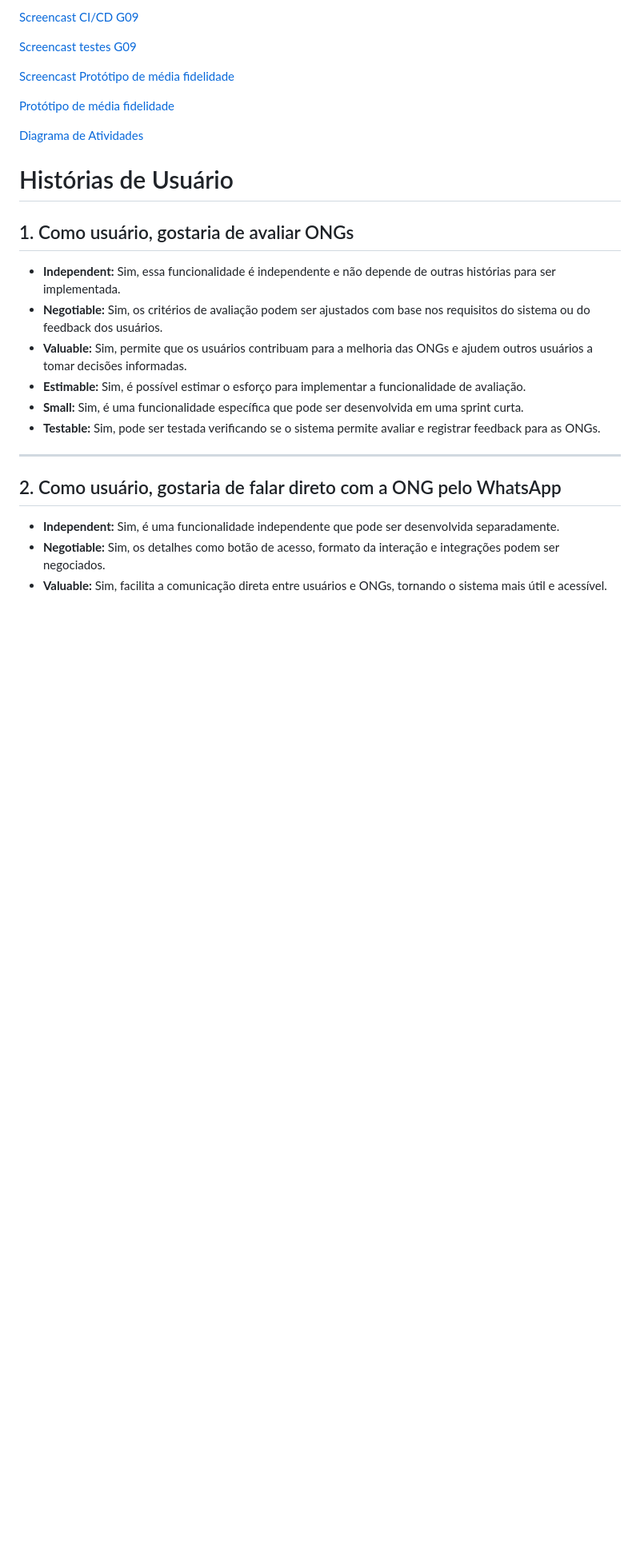
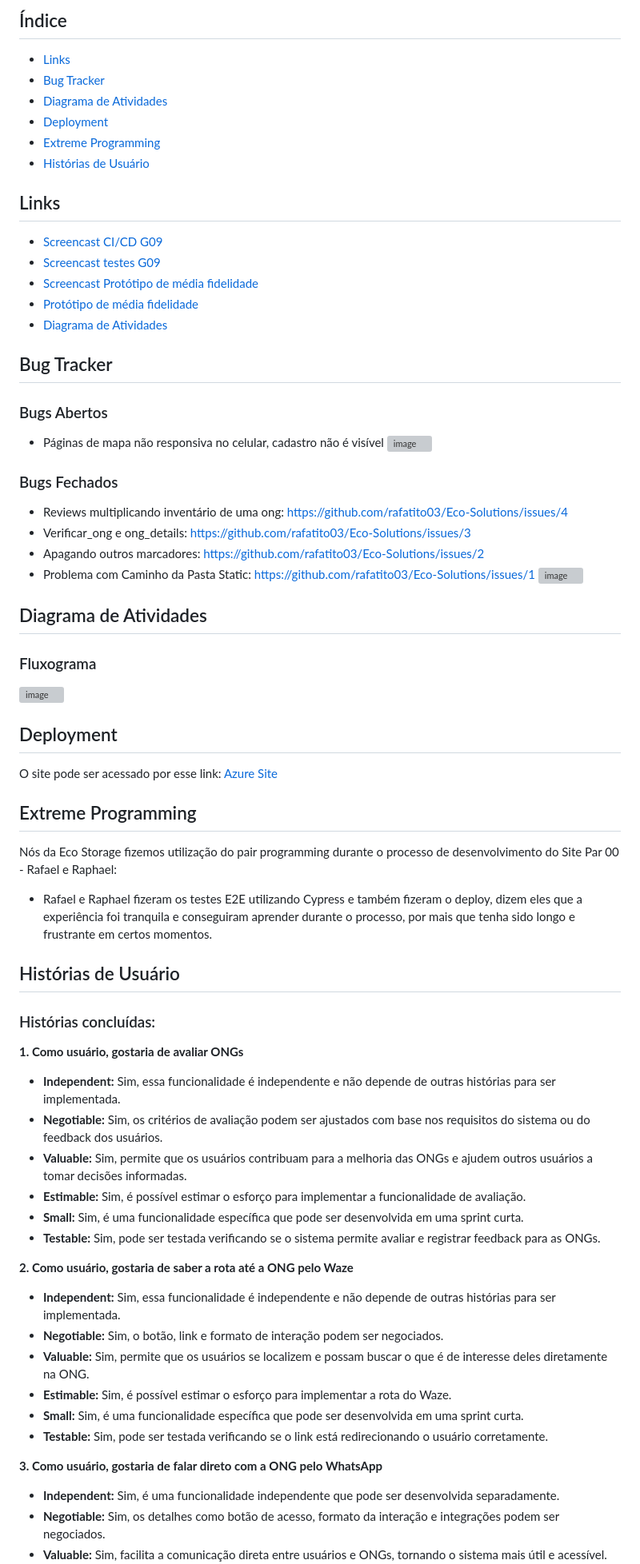
Before and after one commit to rafatito03/Eco-Solutions, a Markdown page: SR2.md, the part around the change printed below. Shown: that part at 80% size. GitHub-like rendering; blank space fills up the shorter version; grey boxes are pictures that could not be loaded.

```diff
--- a/SR2.md
+++ b/SR2.md
@@ -1,17 +1,50 @@
-[Screencast CI/CD G09](https://youtu.be/eFDLo6aWeGg)
+## Índice
+- [Links](#links)
+- [Bug Tracker](#Bug-Tracker)
+- [Diagrama de Atividades](#Diagrama-de-Atividades)
+- [Deployment](#Deployment)
+- [Extreme Programming](#Extreme-Programming)
+- [Histórias de Usuário](#Histórias-de-Usuário)
 
-[Screencast testes G09](https://youtu.be/-sc3ooL2jvI)
-
-[Screencast Protótipo de média fidelidade](https://youtu.be/ngcamw3nYnw)
-
-[Protótipo de média fidelidade](https://www.figma.com/design/MbJEOcZNmzkNZshfwB1Tgr/lowfi-ecostorage-gogo?node-id=0-1&node-type=canvas&t=7ohRnEn0rMPRHHFA-0)
-
-[Diagrama de Atividades](https://drive.google.com/file/d/1aFjQFdqnjbixS3VZI18kmLsCGPx637HP/view?usp=drive_link)
+## Links
+- [Screencast CI/CD G09](https://youtu.be/eFDLo6aWeGg)
+- [Screencast testes G09](https://youtu.be/-sc3ooL2jvI)
+- [Screencast Protótipo de média fidelidade](https://youtu.be/ngcamw3nYnw)
+- [Protótipo de média fidelidade](https://www.figma.com/design/MbJEOcZNmzkNZshfwB1Tgr/lowfi-ecostorage-gogo?node-id=0-1&node-type=canvas&t=7ohRnEn0rMPRHHFA-0)
+- [Diagrama de Atividades](https://drive.google.com/file/d/1aFjQFdqnjbixS3VZI18kmLsCGPx637HP/view?usp=drive_link)
 
 
-# Histórias de Usuário
+## Bug Tracker
 
-## 1. Como usuário, gostaria de avaliar ONGs
+### Bugs Abertos
+- Páginas de mapa não responsiva no celular, cadastro não é visível
+![image](https://github.com/user-attachments/assets/43c34ec2-e4f6-47a8-af6a-c3493e211b35)
+
+### Bugs Fechados
+- Reviews multiplicando inventário de uma ong: https://github.com/rafatito03/Eco-Solutions/issues/4
+- Verificar_ong e ong_details: https://github.com/rafatito03/Eco-Solutions/issues/3
+- Apagando outros marcadores: https://github.com/rafatito03/Eco-Solutions/issues/2
+- Problema com Caminho da Pasta Static: https://github.com/rafatito03/Eco-Solutions/issues/1
+![image](https://github.com/user-attachments/assets/fc803e36-9164-45c5-b64c-03a753f45e43)
+
+## Diagrama de Atividades
+
+### Fluxograma
+![image](https://github.com/user-attachments/assets/1448aaac-c1ba-4358-9dde-a02d8b5f7551)
+
+## Deployment
+O site pode ser acessado por esse link: [Azure Site](https://ecosolutions.azurewebsites.net/)
+
+## Extreme Programming
+Nós da Eco Storage fizemos utilização do pair programming durante o processo de desenvolvimento do Site
+Par 00 - Rafael e Raphael:
+- Rafael e Raphael fizeram os testes E2E utilizando Cypress e também fizeram o deploy, dizem eles que a experiência foi tranquila e conseguiram aprender durante o processo, por mais que tenha sido longo e frustrante em certos momentos.
+
+## Histórias de Usuário
+
+### Histórias concluídas:
+
+**1. Como usuário, gostaria de avaliar ONGs**
 
 - **Independent:** Sim, essa funcionalidade é independente e não depende de outras histórias para ser implementada.
 - **Negotiable:** Sim, os critérios de avaliação podem ser ajustados com base nos requisitos do sistema ou do feedback dos usuários.
@@ -20,9 +53,17 @@
 - **Small:** Sim, é uma funcionalidade específica que pode ser desenvolvida em uma sprint curta.
 - **Testable:** Sim, pode ser testada verificando se o sistema permite avaliar e registrar feedback para as ONGs.
 
----
+**2. Como usuário, gostaria de saber a rota até a ONG pelo Waze**
 
-## 2. Como usuário, gostaria de falar direto com a ONG pelo WhatsApp
+- **Independent:** Sim, essa funcionalidade é independente e não depende de outras histórias para ser implementada.
+- **Negotiable:** Sim, o botão, link e formato de interação podem ser negociados.
+- **Valuable:** Sim, permite que os usuários se localizem e possam buscar o que é de interesse deles diretamente na ONG.
+- **Estimable:** Sim, é possível estimar o esforço para implementar a rota do Waze.
+- **Small:** Sim, é uma funcionalidade específica que pode ser desenvolvida em uma sprint curta.
+- **Testable:** Sim, pode ser testada verificando se o link está redirecionando o usuário corretamente.
+
+
+**3. Como usuário, gostaria de falar direto com a ONG pelo WhatsApp**
 
 - **Independent:** Sim, é uma funcionalidade independente que pode ser desenvolvida separadamente.
 - **Negotiable:** Sim, os detalhes como botão de acesso, formato da interação e integrações podem ser negociados.
```
Also changed, not shown: other parts of SR2.md (+6 -17 lines).
